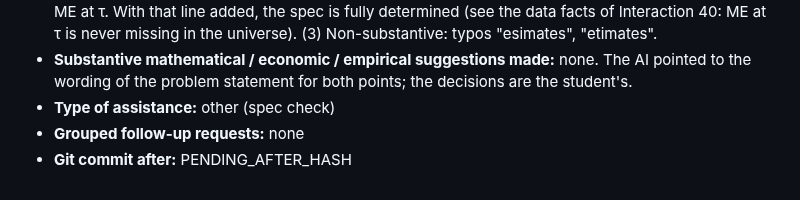
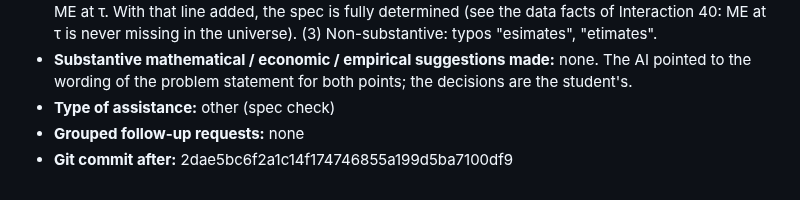
Before and after one commit to Joon1Bae/AP-PS1, a Markdown page: AI_INTERACTIONS.md, the part around the change. Drawn GitHub-style.

Commit message:
TP record: Q3d - after hash (Interaction 41)

```diff
--- a/AI_INTERACTIONS.md
+++ b/AI_INTERACTIONS.md
@@ -689,4 +689,4 @@ I'll pass my explanation for now."
 - **Substantive mathematical / economic / empirical suggestions made:** none. The AI pointed to the wording of the problem statement for both points; the decisions are the student's.
 - **Type of assistance:** other (spec check)
 - **Grouped follow-up requests:** none
-- **Git commit after:** PENDING_AFTER_HASH
+- **Git commit after:** 2dae5bc6f2a1c14f174746855a199d5ba7100df9
```
